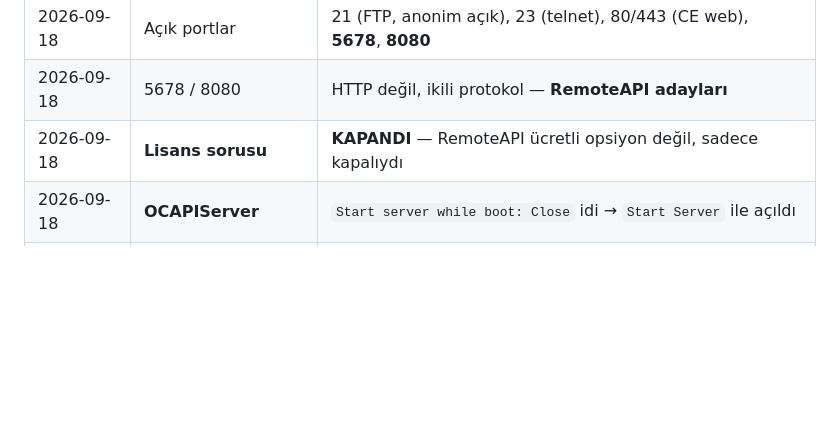
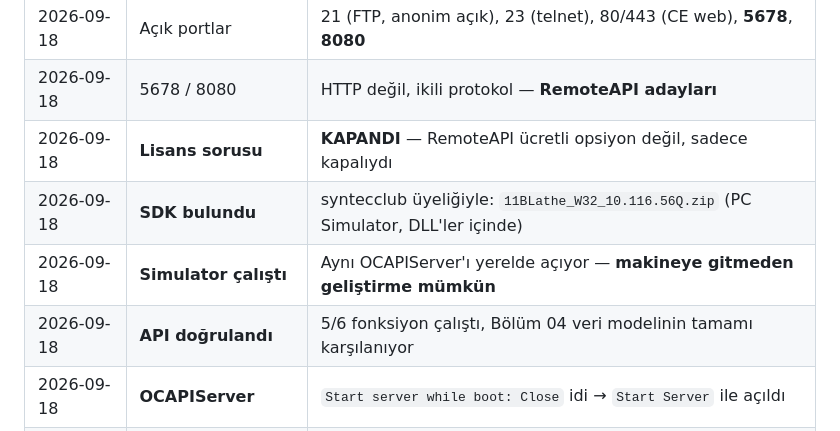
Before and after one commit to akcayyonur/alen-otomat, a Markdown page: KONTROL-LISTESI.md, the part around the change. Rendered like a GitHub page; blank space fills up the shorter version.

```diff
--- a/KONTROL-LISTESI.md
+++ b/KONTROL-LISTESI.md
@@ -191,6 +191,9 @@ max 100 m, her CNC'ye sabit IP. Bu ağ ofis ağından ayrı VLAN'da tutulmalı (
 | 2026-09-18 | Açık portlar | 21 (FTP, anonim açık), 23 (telnet), 80/443 (CE web), **5678**, **8080** |
 | 2026-09-18 | 5678 / 8080 | HTTP değil, ikili protokol — **RemoteAPI adayları** |
 | 2026-09-18 | **Lisans sorusu** | **KAPANDI** — RemoteAPI ücretli opsiyon değil, sadece kapalıydı |
+| 2026-09-18 | **SDK bulundu** | syntecclub üyeliğiyle: `11BLathe_W32_10.116.56Q.zip` (PC Simulator, DLL'ler içinde) |
+| 2026-09-18 | **Simulator çalıştı** | Aynı OCAPIServer'ı yerelde açıyor — **makineye gitmeden geliştirme mümkün** |
+| 2026-09-18 | **API doğrulandı** | 5/6 fonksiyon çalıştı, Bölüm 04 veri modelinin tamamı karşılanıyor |
 | 2026-09-18 | **OCAPIServer** | `Start server while boot: Close` idi → `Start Server` ile açıldı |
 | 2026-09-18 | **API portları** | **5566 / 5568 / 5570 / 5572 AÇIK** — 2020 ServLOG kaydıyla birebir |
 | 2026-09-18 | 5678 / 8080 düzeltme | RemoteAPI değilmiş — çıkarımdı, yanlış çıktı |
```
Also changed, not shown: SYNTEC-REMOTEAPI.md (+78 -0 lines).
